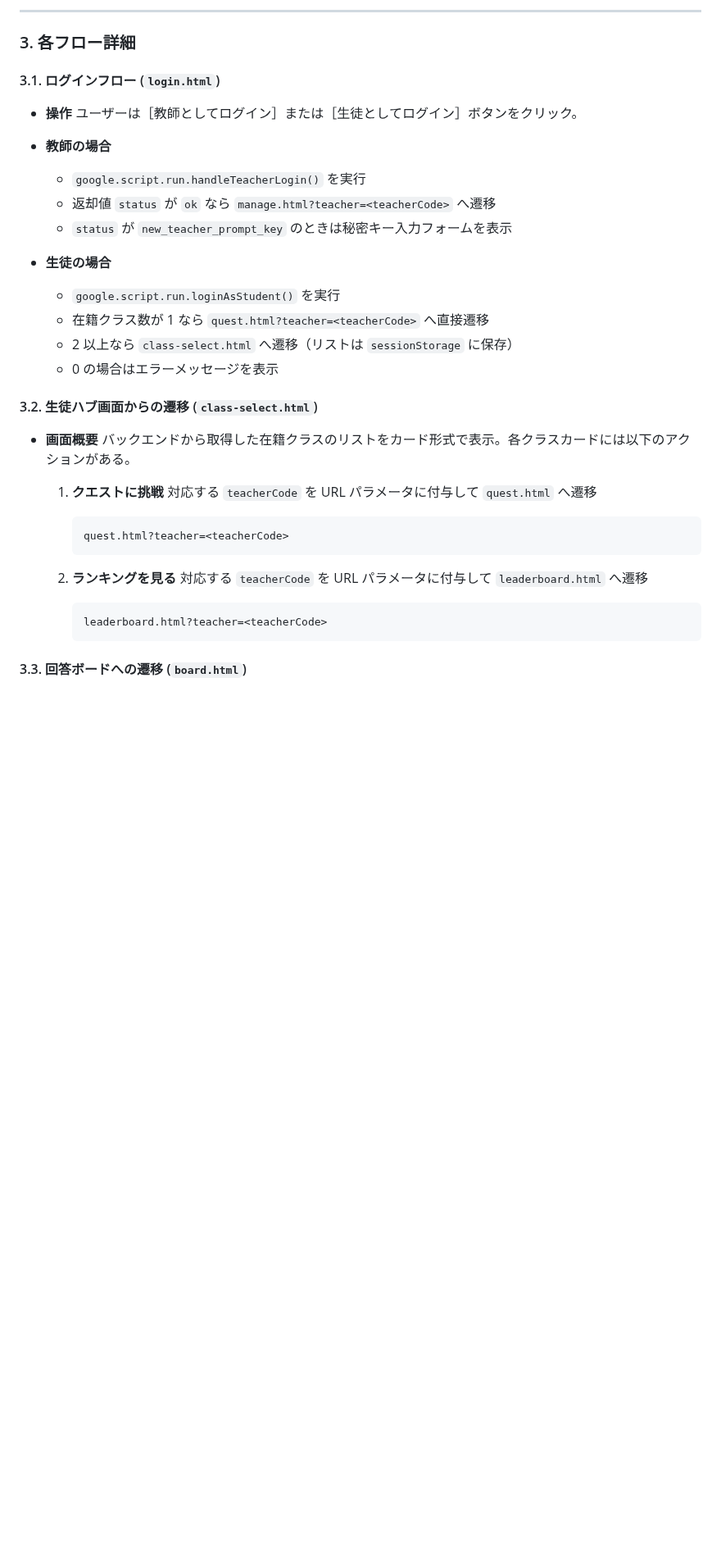
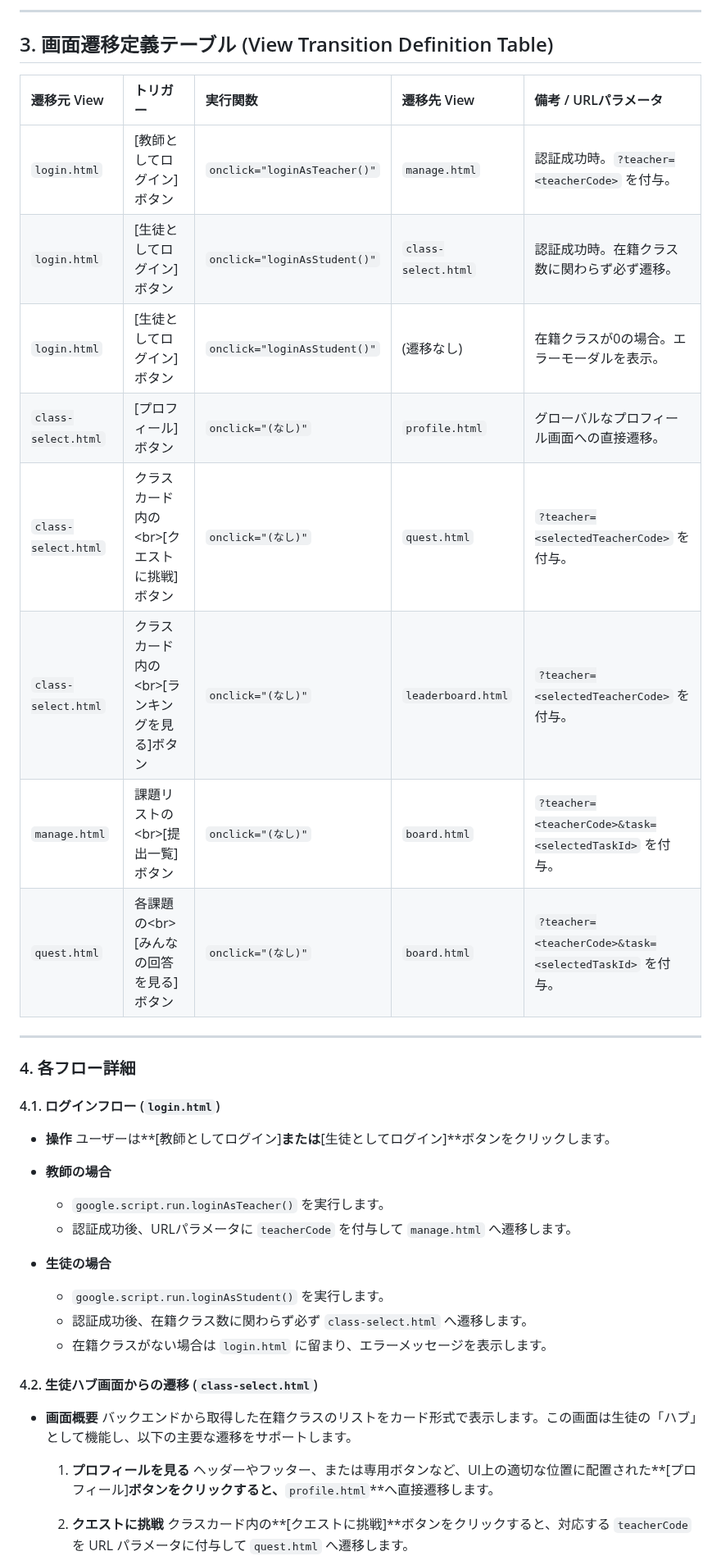
Before and after one commit to atariryuma/StudyQuest, a Markdown page: README.md, the part around one of its changes. Shown at 82% size. GitHub-like rendering; blank space fills up the shorter version.

````diff
--- a/README.md
+++ b/README.md
@@ -89,44 +92,47 @@ graph TD
 
----
+-----
 
-### 3. 各フロー詳細
+## 3\. 画面遷移定義テーブル (View Transition Definition Table)
 
-#### 3.1. ログインフロー (`login.html`)
+| 遷移元 View           | トリガー              | 実行関数             | 遷移先 View          | 備考 / URLパラメータ                                |
+| :-------------------- | :-------------------- | :------------------- | :------------------- | :-------------------------------------------------- |
+| `login.html`          | \[教師としてログイン] ボタン | `onclick="loginAsTeacher()"` | `manage.html`        | 認証成功時。`?teacher=<teacherCode>` を付与。       |
+| `login.html`          | \[生徒としてログイン] ボタン | `onclick="loginAsStudent()"` | `class-select.html`  | 認証成功時。在籍クラス数に関わらず必ず遷移。            |
+| `login.html`          | \[生徒としてログイン] ボタン | `onclick="loginAsStudent()"` | (遷移なし)           | 在籍クラスが0の場合。エラーモーダルを表示。         |
+| `class-select.html`   | \[プロフィール]ボタン   | `onclick="(なし)"`   | `profile.html`       | グローバルなプロフィール画面への直接遷移。          |
+| `class-select.html`   | クラスカード内の\<br\>\[クエストに挑戦]ボタン | `onclick="(なし)"`   | `quest.html`         | `?teacher=<selectedTeacherCode>` を付与。           |
+| `class-select.html`   | クラスカード内の\<br\>\[ランキングを見る]ボタン | `onclick="(なし)"`   | `leaderboard.html`   | `?teacher=<selectedTeacherCode>` を付与。           |
+| `manage.html`         | 課題リストの\<br\>\[提出一覧]ボタン | `onclick="(なし)"`   | `board.html`         | `?teacher=<teacherCode>&task=<selectedTaskId>` を付与。 |
+| `quest.html`          | 各課題の\<br\>\[みんなの回答を見る]ボタン | `onclick="(なし)"`   | `board.html`         | `?teacher=<teacherCode>&task=<selectedTaskId>` を付与。 |
 
-* **操作**
-  ユーザーは［教師としてログイン］または［生徒としてログイン］ボタンをクリック。
+-----
 
-* **教師の場合**
+### 4\. 各フロー詳細
 
-  * `google.script.run.handleTeacherLogin()` を実行
-  * 返却値 `status` が `ok` なら `manage.html?teacher=<teacherCode>` へ遷移
-  * `status` が `new_teacher_prompt_key` のときは秘密キー入力フォームを表示
+#### 4.1. ログインフロー (`login.html`)
 
-* **生徒の場合**
+  * **操作**
+    ユーザーは\*\*\[教師としてログイン]**または**\[生徒としてログイン]\*\*ボタンをクリックします。
 
-  * `google.script.run.loginAsStudent()` を実行
-  * 在籍クラス数が 1 なら `quest.html?teacher=<teacherCode>` へ直接遷移
-  * 2 以上なら `class-select.html` へ遷移（リストは `sessionStorage` に保存）
-  * 0 の場合はエラーメッセージを表示
+  * **教師の場合**
 
-#### 3.2. 生徒ハブ画面からの遷移 (`class-select.html`)
+      * `google.script.run.loginAsTeacher()` を実行します。
+      * 認証成功後、URLパラメータに `teacherCode` を付与して `manage.html` へ遷移します。
 
-* **画面概要**
-  バックエンドから取得した在籍クラスのリストをカード形式で表示。各クラスカードには以下のアクションがある。
+  * **生徒の場合**
 
-  1. **クエストに挑戦**
-     対応する `teacherCode` を URL パラメータに付与して `quest.html` へ遷移
+      * `google.script.run.loginAsStudent()` を実行します。
+      * 認証成功後、在籍クラス数に関わらず必ず `class-select.html` へ遷移します。
+      * 在籍クラスがない場合は `login.html` に留まり、エラーメッセージを表示します。
 
-     ```text
-     quest.html?teacher=<teacherCode>
-     ```
+#### 4.2. 生徒ハブ画面からの遷移 (`class-select.html`)
 
-  2. **ランキングを見る**
-     対応する `teacherCode` を URL パラメータに付与して `leaderboard.html` へ遷移
+  * **画面概要**
+    バックエンドから取得した在籍クラスのリストをカード形式で表示します。この画面は生徒の「ハブ」として機能し、以下の主要な遷移をサポートします。
 
-     ```text
-     leaderboard.html?teacher=<teacherCode>
-     ```
+    1.  **プロフィールを見る**
+        ヘッダーやフッター、または専用ボタンなど、UI上の適切な位置に配置された\*\*\[プロフィール]**ボタンをクリックすると、**`profile.html`\*\*へ直接遷移します。
 
-#### 3.3. 回答ボードへの遷移 (`board.html`)
+    2.  **クエストに挑戦**
+        クラスカード内の\*\*\[クエストに挑戦]\*\*ボタンをクリックすると、対応する `teacherCode` を URL パラメータに付与して `quest.html` へ遷移します。
 
````
Also changed, not shown: other parts of README.md (+37 -25 lines).
